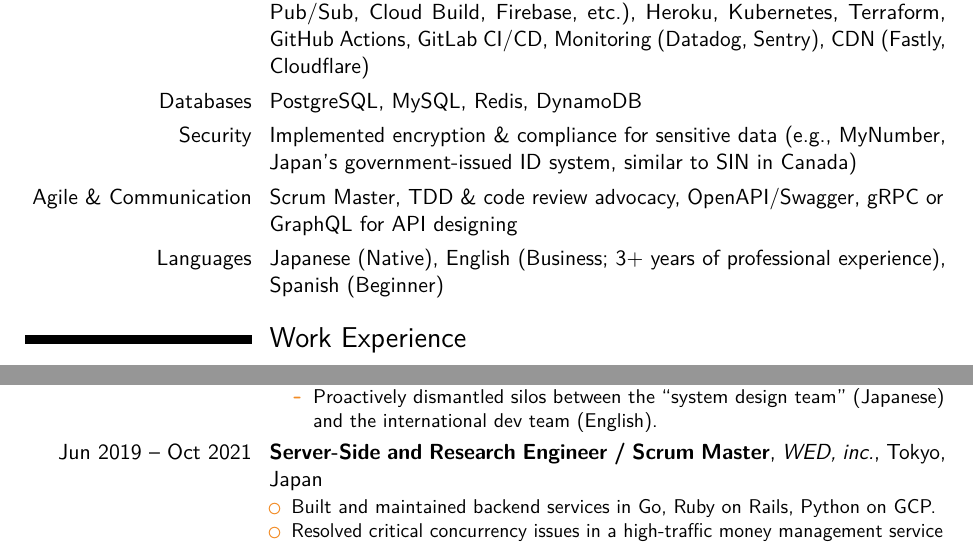
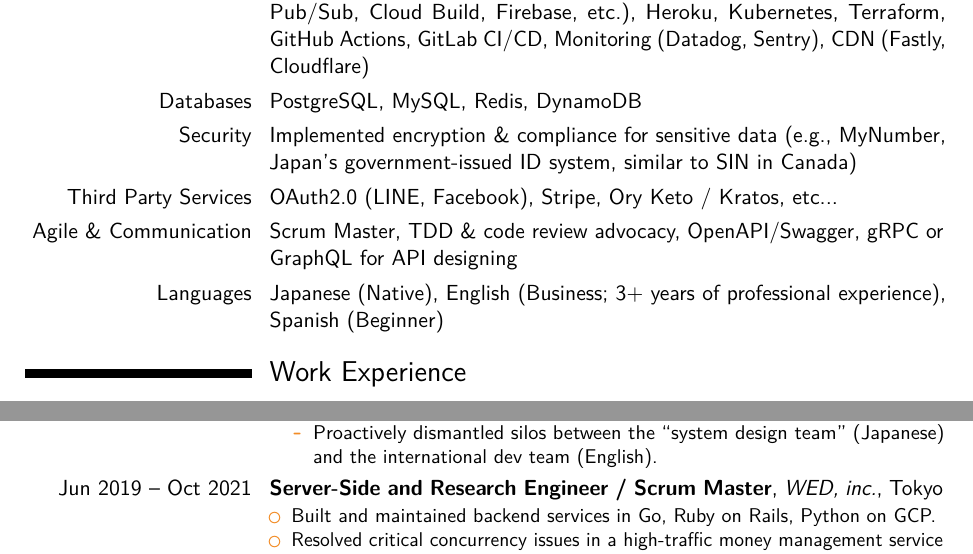
Before and after one commit to rhty/cv, a LaTeX CV (main.tex): two parts of pages 1 and 2 of 3 before the commit and two parts of pages 1 and 2 of 2 after it, joined at a grey line, cut so that both start at the same text. Compiled offline with pdfLaTeX.

Commit message:
feat: update

```diff
--- a/main.tex
+++ b/main.tex
@@ -60,6 +60,7 @@
 \cvitem{Infrastructure \& DevOps}{AWS (EKS, EC2, S3, Lambda, etc.), GCP (GKE, CloudRun, CloudSQL, Pub/Sub, Cloud Build, Firebase, etc.), Heroku, Kubernetes, Terraform, GitHub Actions, GitLab CI/CD, Monitoring (Datadog, Sentry), CDN (Fastly, Cloudflare)}
 \cvitem{Databases}{PostgreSQL, MySQL, Redis, DynamoDB}
 \cvitem{Security}{Implemented encryption \& compliance for sensitive data (e.g., MyNumber, Japan’s government-issued ID system, similar to SIN in Canada)}
+\cvitem{Third Party Services}{OAuth2.0 (LINE, Facebook), Stripe, Ory Keto / Kratos, etc...}
 \cvitem{Agile \& Communication}{Scrum Master, TDD \& code review advocacy, OpenAPI/Swagger, gRPC or GraphQL for API designing}
 \cvitem{Languages}{Japanese (Native), English (Business; 3+ years of professional experience), Spanish (Beginner)}
 
@@ -101,7 +102,7 @@
     {Jun 2019 -- Oct 2021}
     {Server-Side and Research Engineer / Scrum Master}
     {WED, inc.}
-    {Tokyo, Japan}
+    {Tokyo}
     {}
     {
       \begin{itemize}
```
Also changed, not shown: CV.pdf.
